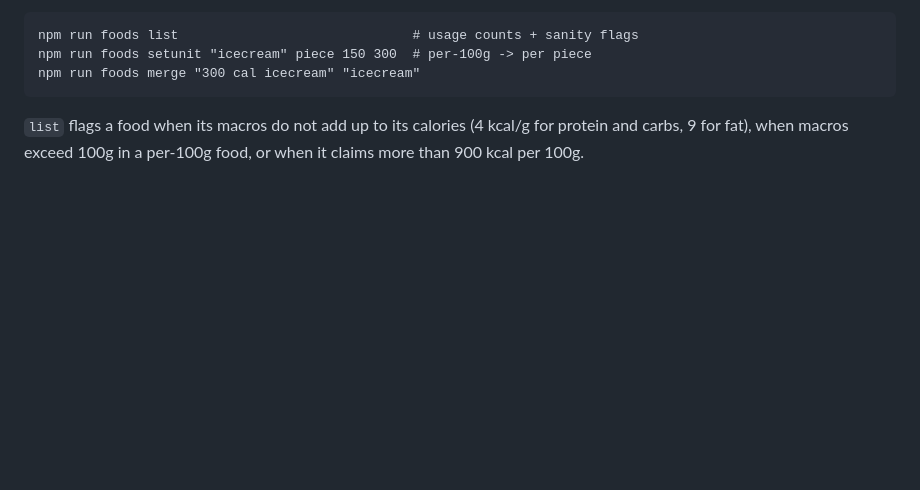
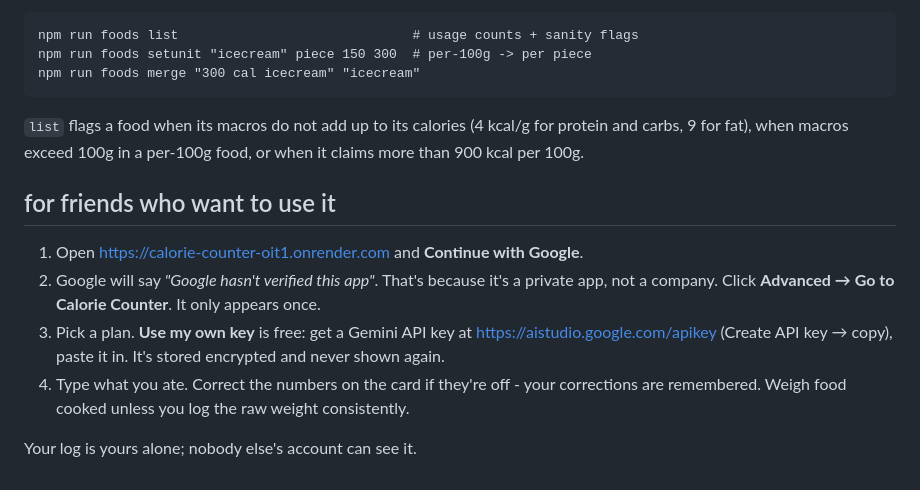
Before and after one commit to yogeshwaranbaskaran/calorie_counter, a Markdown page: README.md, the part around the change. GitHub-like rendering; blank space fills up the shorter version.

Commit message:
v1: live URL, NEXT.md, and a how-to-join note for friends
Co-Authored-By: Claude Opus 5 <noreply@anthropic.com>
Claude-Session: https://claude.ai/code/session_01XHKDWCD5ssxsFRxG99VRwF

```diff
--- a/README.md
+++ b/README.md
@@ -65,3 +65,19 @@ history stays consistent and no calories are invented:
 `list` flags a food when its macros do not add up to its calories (4 kcal/g for
 protein and carbs, 9 for fat), when macros exceed 100g in a per-100g food, or
 when it claims more than 900 kcal per 100g.
+
+
+## for friends who want to use it
+
+1. Open https://calorie-counter-oit1.onrender.com and **Continue with Google**.
+2. Google will say *"Google hasn't verified this app"*. That's because it's a
+   private app, not a company. Click **Advanced → Go to Calorie Counter**.
+   It only appears once.
+3. Pick a plan. **Use my own key** is free: get a Gemini API key at
+   https://aistudio.google.com/apikey (Create API key → copy), paste it in.
+   It's stored encrypted and never shown again.
+4. Type what you ate. Correct the numbers on the card if they're off - your
+   corrections are remembered. Weigh food cooked unless you log the raw
+   weight consistently.
+
+Your log is yours alone; nobody else's account can see it.
```
Also changed, not shown: DEPLOY.md (+1 -1 lines), NEXT.md (added, +34 -0 lines).
